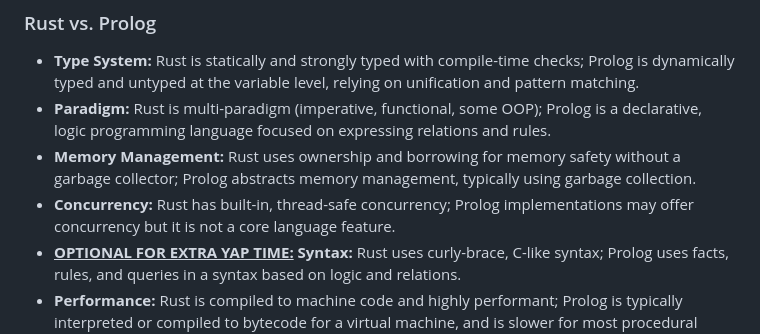
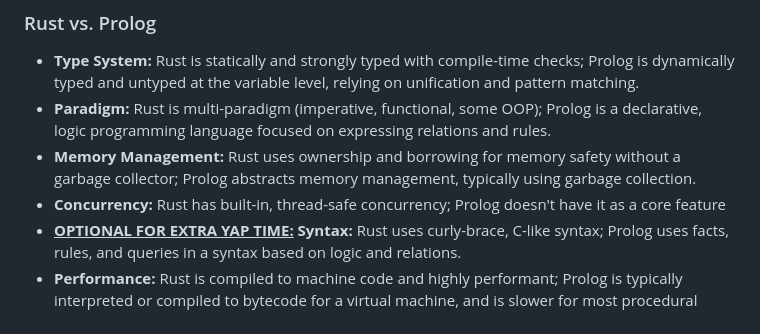
Before and after one commit to jwmarb/nurl, a Markdown page: script.md, the part around the change. GitHub-like rendering.

Commit message:
small changes t section 1

```diff
--- a/script.md
+++ b/script.md
@@ -66,7 +66,7 @@ So, we have used a good amount of other languages throughout our times as CS maj
 - **Type System:** Rust is statically and strongly typed with compile-time checks; Prolog is dynamically typed and untyped at the variable level, relying on unification and pattern matching.
 - **Paradigm:** Rust is multi-paradigm (imperative, functional, some OOP); Prolog is a declarative, logic programming language focused on expressing relations and rules.
 - **Memory Management:** Rust uses ownership and borrowing for memory safety without a garbage collector; Prolog abstracts memory management, typically using garbage collection.
-- **Concurrency:** Rust has built-in, thread-safe concurrency; Prolog implementations may offer concurrency but it is not a core language feature.
+- **Concurrency:** Rust has built-in, thread-safe concurrency; Prolog doesn't have it as a core feature
 - **<u>OPTIONAL FOR EXTRA YAP TIME:</u> Syntax:** Rust uses curly-brace, C-like syntax; Prolog uses facts, rules, and queries in a syntax based on logic and relations.
 - **Performance:** Rust is compiled to machine code and highly performant; Prolog is typically interpreted or compiled to bytecode for a virtual machine, and is slower for most procedural tasks.
 - **Use Cases:** Rust is used for systems, backend, and performance-critical applications; Prolog excels in AI, symbolic reasoning, theorem proving, and language parsing.
```
